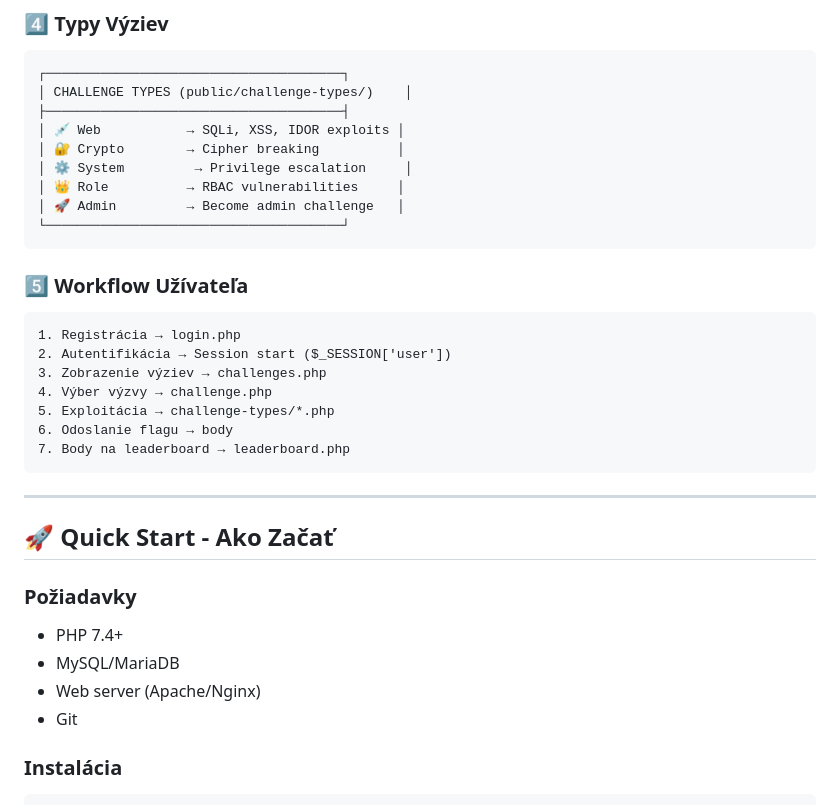
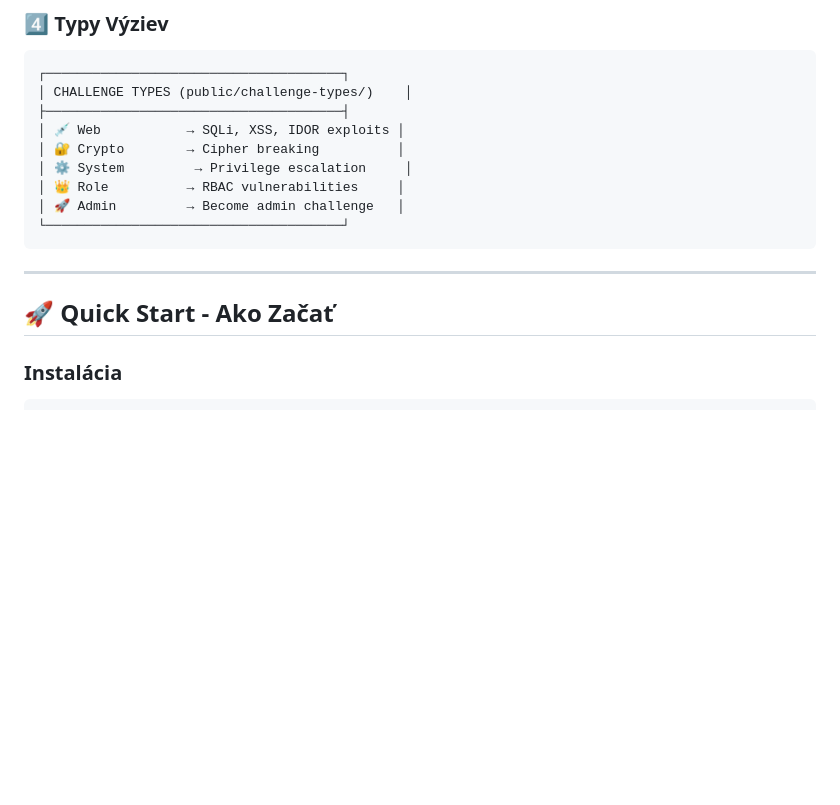
Before and after one commit to DarkTender/Sentrix, a Markdown page: README.md, the part around one of its changes. Drawn GitHub-style; blank space fills up the shorter version.

````diff
--- a/README.md
+++ b/README.md
@@ -168,26 +137,9 @@ Každá výzva má:
 └──────────────────────────────────────┘
 ```
 
-### 5️⃣ **Workflow Užívateľa**
-```
-1. Registrácia → login.php
-2. Autentifikácia → Session start ($_SESSION['user'])
-3. Zobrazenie výziev → challenges.php
-4. Výber výzvy → challenge.php
-5. Exploitácia → challenge-types/*.php
-6. Odoslanie flagu → body
-7. Body na leaderboard → leaderboard.php
-```
-
 ---
 
 ## 🚀 Quick Start - Ako Začať
-
-### Požiadavky
-- PHP 7.4+
-- MySQL/MariaDB
-- Web server (Apache/Nginx)
-- Git
 
 ### Instalácia
 
````
Also changed, not shown: other parts of README.md (+5 -107 lines).
